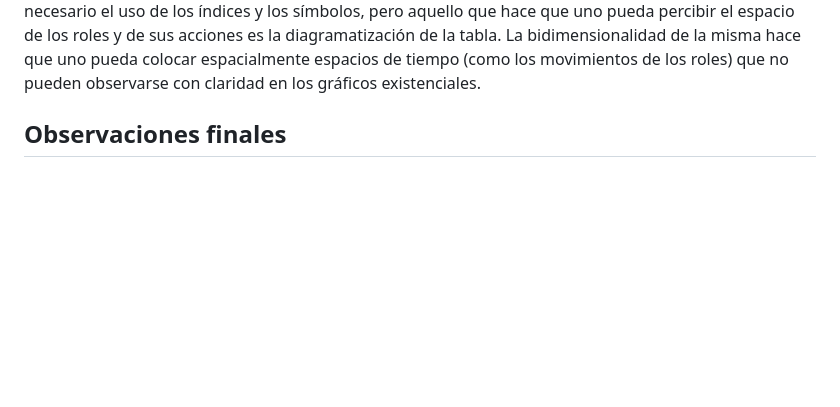
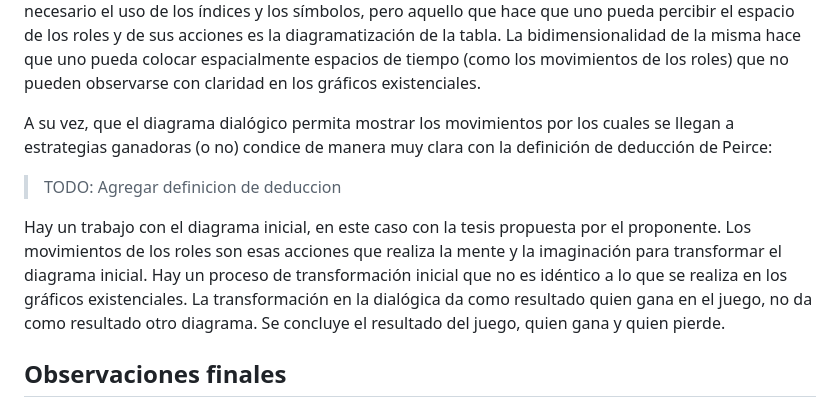
Before and after one commit to ivanvgav/thesis-uidge, a Markdown page: 06-interpretacion.md, the part around the change printed below. GitHub-like rendering; blank space fills up the shorter version.

Commit message:
Deduccion y diagrama dialógico

```diff
--- a/06-interpretacion.md
+++ b/06-interpretacion.md
@@ -733,3 +733,18 @@ que no pueden observarse con claridad en los gráficos existenciales.
 
 <!-- Seguir hablando de los componentes del diálogo como un diagrama,
 poner en énfasis que se ajusta a la definición de deducción de Peirce -->
+A su vez, que el diagrama dialógico permita mostrar los movimientos por los cuales se llegan a estrategias ganadoras (o no)
+condice de manera muy clara con la definición de deducción de Peirce:
+
+> TODO: Agregar definicion de deduccion
+
+Hay un trabajo con el diagrama inicial,
+en este caso con la tesis propuesta por el proponente.
+Los movimientos de los roles son esas acciones que realiza la mente
+y la imaginación para transformar el diagrama inicial.
+Hay un proceso de transformación inicial que
+no es idéntico a lo que se realiza en los gráficos existenciales.
+La transformación en la dialógica da como resultado quien gana en el juego,
+no da como resultado otro diagrama.
+Se concluye el resultado del juego, quien gana y quien pierde.
+
```
Also changed, not shown: other parts of 06-interpretacion.md (+1 -0 lines).
